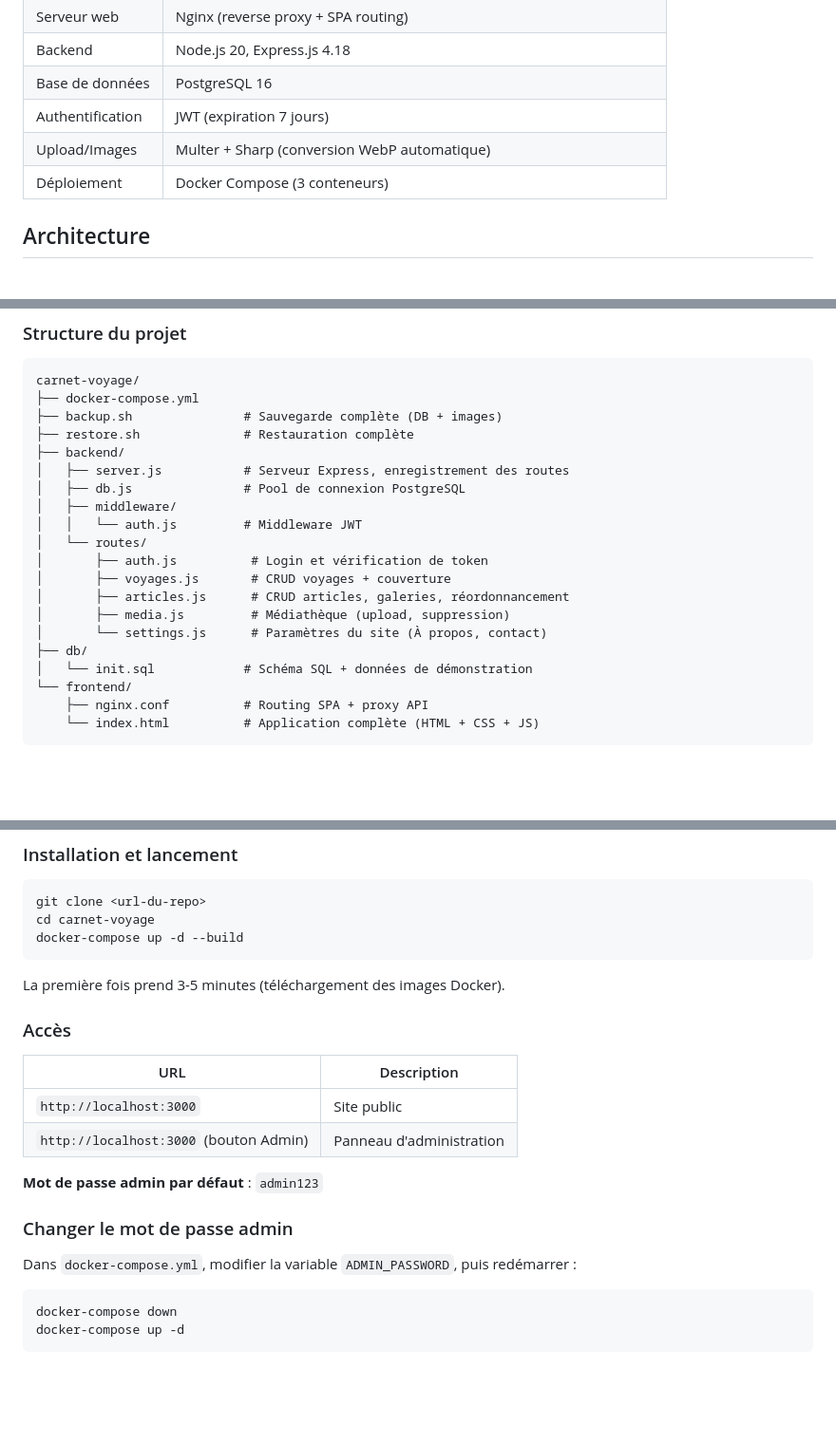
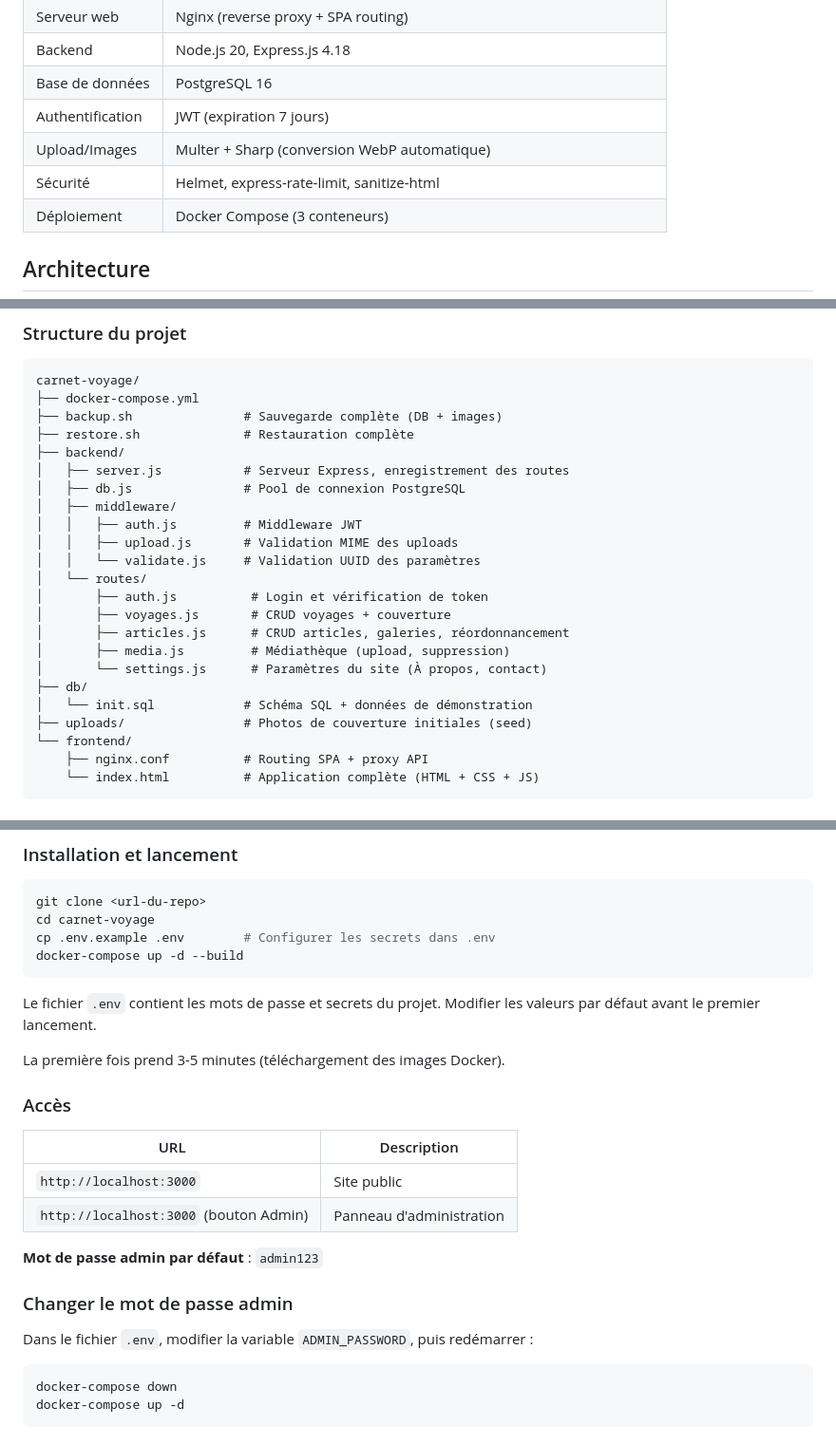
Before and after one commit to stephanie-m-plourde/carnet-voyage, a Markdown page: README.md, 3 parts joined by grey strips. Shown at 95% size. GitHub-like rendering; blank space fills up the shorter version.

````diff
--- a/README.md
+++ b/README.md
@@ -34,6 +34,7 @@ Plateforme de blogue de voyage familial permettant de documenter et partager des
 | Base de données | PostgreSQL 16 |
 | Authentification | JWT (expiration 7 jours) |
 | Upload/Images | Multer + Sharp (conversion WebP automatique) |
+| Sécurité | Helmet, express-rate-limit, sanitize-html |
 | Déploiement | Docker Compose (3 conteneurs) |
 
 ## Architecture
@@ -60,7 +61,9 @@ carnet-voyage/
 │   ├── server.js           # Serveur Express, enregistrement des routes
 │   ├── db.js               # Pool de connexion PostgreSQL
 │   ├── middleware/
-│   │   └── auth.js         # Middleware JWT
+│   │   ├── auth.js         # Middleware JWT
+│   │   ├── upload.js       # Validation MIME des uploads
+│   │   └── validate.js     # Validation UUID des paramètres
 │   └── routes/
 │       ├── auth.js          # Login et vérification de token
 │       ├── voyages.js       # CRUD voyages + couverture
@@ -69,6 +72,7 @@ carnet-voyage/
 │       └── settings.js      # Paramètres du site (À propos, contact)
 ├── db/
 │   └── init.sql            # Schéma SQL + données de démonstration
+├── uploads/                # Photos de couverture initiales (seed)
 └── frontend/
     ├── nginx.conf          # Routing SPA + proxy API
     └── index.html          # Application complète (HTML + CSS + JS)
@@ -89,8 +93,11 @@ carnet-voyage/
 ```powershell
 git clone <url-du-repo>
 cd carnet-voyage
+cp .env.example .env        # Configurer les secrets dans .env
 docker-compose up -d --build
 ```
+
+Le fichier `.env` contient les mots de passe et secrets du projet. Modifier les valeurs par défaut avant le premier lancement.
 
 La première fois prend 3-5 minutes (téléchargement des images Docker).
 
@@ -105,7 +112,7 @@ La première fois prend 3-5 minutes (téléchargement des images Docker).
 
 ### Changer le mot de passe admin
 
-Dans `docker-compose.yml`, modifier la variable `ADMIN_PASSWORD`, puis redémarrer :
+Dans le fichier `.env`, modifier la variable `ADMIN_PASSWORD`, puis redémarrer :
 
 ```powershell
 docker-compose down
````
Also changed, not shown: BUGS.md (added, +27 -0 lines).
